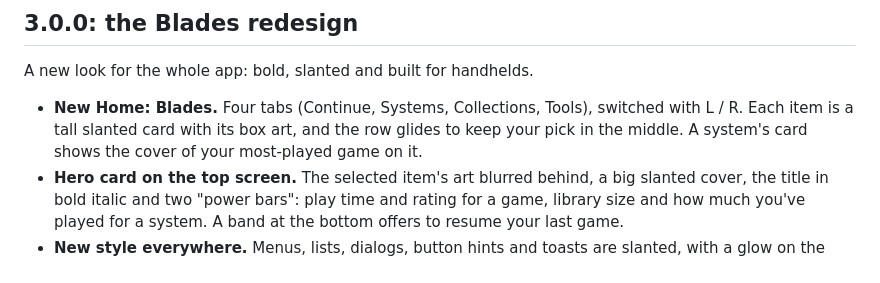
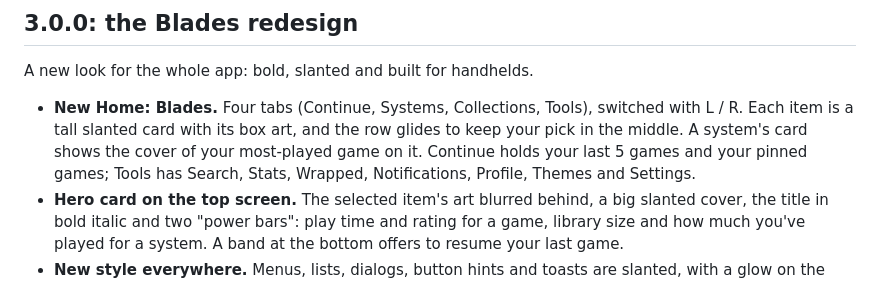
Before and after one commit to NyteRyzer/RyzerOS, a Markdown page: CHANGELOG.md, the part around the change. GitHub-like rendering.

Commit message:
Changelog: Continue and Tools tab contents [skip ci]
Co-Authored-By: Claude Opus 5.5 <noreply@anthropic.com>
Claude-Session: https://claude.ai/code/session_01LBK5a9KftkvtdSAhchMnfQ

```diff
--- a/CHANGELOG.md
+++ b/CHANGELOG.md
@@ -6,7 +6,7 @@ Every version of Ryzer OS, newest first. Downloads for each one are on the [Rele
 
 A new look for the whole app: bold, slanted and built for handhelds.
 
-- **New Home: Blades.** Four tabs (Continue, Systems, Collections, Tools), switched with L / R. Each item is a tall slanted card with its box art, and the row glides to keep your pick in the middle. A system's card shows the cover of your most-played game on it.
+- **New Home: Blades.** Four tabs (Continue, Systems, Collections, Tools), switched with L / R. Each item is a tall slanted card with its box art, and the row glides to keep your pick in the middle. A system's card shows the cover of your most-played game on it. Continue holds your last 5 games and your pinned games; Tools has Search, Stats, Wrapped, Notifications, Profile, Themes and Settings.
 - **Hero card on the top screen.** The selected item's art blurred behind, a big slanted cover, the title in bold italic and two "power bars": play time and rating for a game, library size and how much you've played for a system. A band at the bottom offers to resume your last game.
 - **New style everywhere.** Menus, lists, dialogs, button hints and toasts are slanted, with a glow on the selected row, a new header with a battery meter, and coloured stripes on the Settings sections. Titles use a new bold italic typeface (Titillium Web).
 - **Game list and Now Playing** get the same look, with a play-time meter for each game and a session meter while you play.
```
